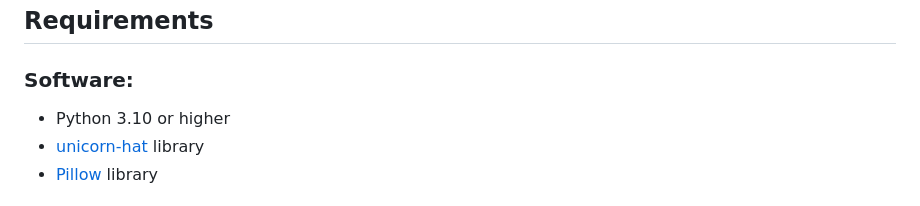
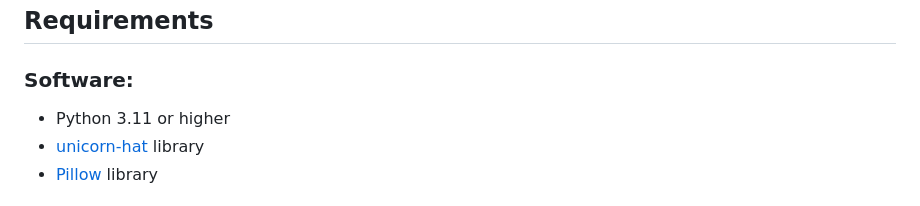
Before and after one commit to jeremynoesen/MatrixDisplay, a Markdown page: README.md, the part around the change. Drawn GitHub-style.

Commit message:
bump required python version

```diff
--- a/README.md
+++ b/README.md
@@ -59,7 +59,7 @@ This API is used by the web interface, but can also be used by other programs to
 
 ### Software:
 
-- Python 3.10 or higher
+- Python 3.11 or higher
 - [unicorn-hat](https://github.com/pimoroni/unicorn-hat) library
 - [Pillow](https://pypi.org/project/Pillow/) library
 
```
